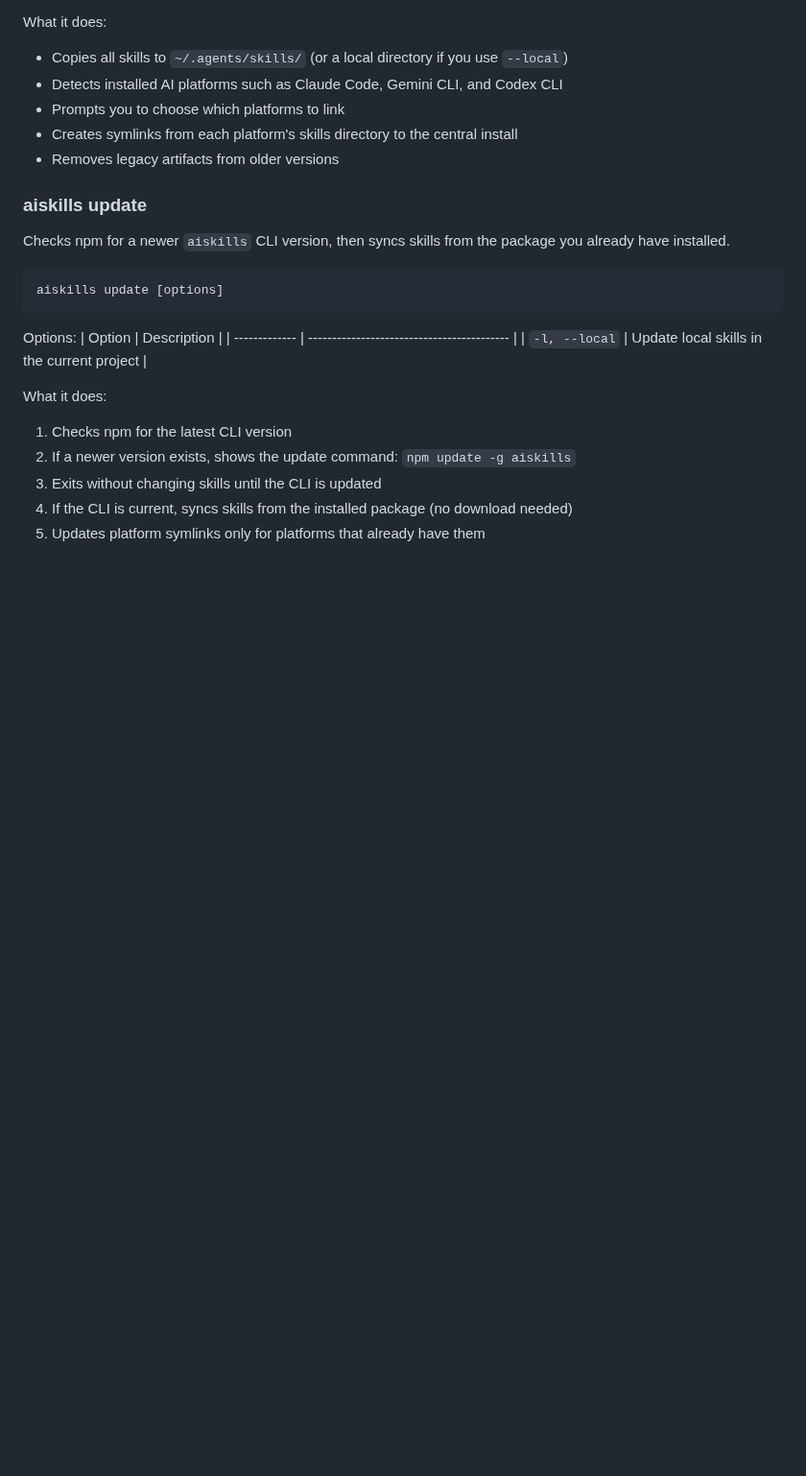
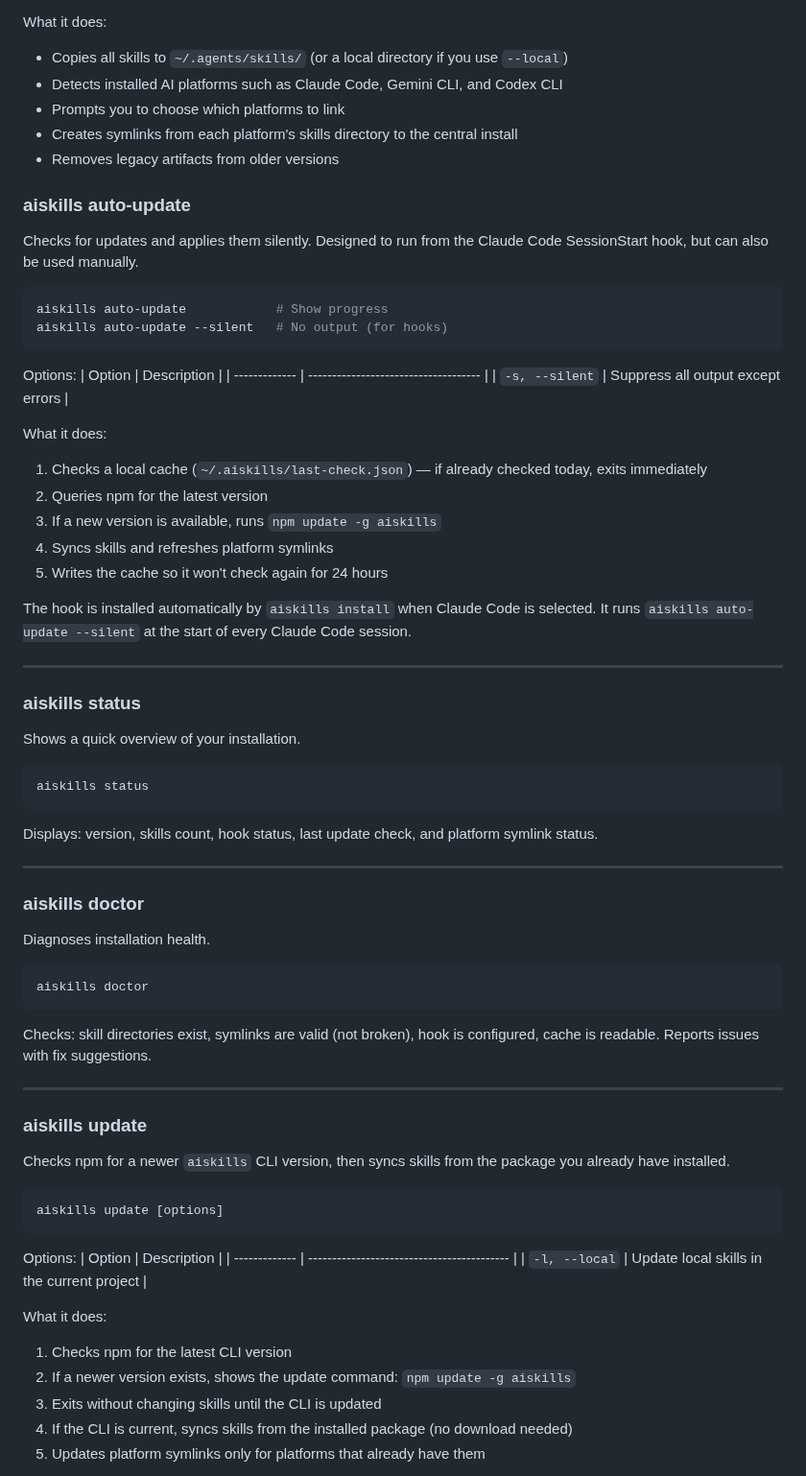
Before and after one commit to macCesar/aiskills, a Markdown page: README.md, the part around one of its changes. Shown at 96% size. Rendered like a GitHub page; blank space fills up the shorter version.

Commit message:
docs(readme): add auto-update, status, and doctor command docs
Co-Authored-By: Claude Opus 4.6 (1M context) <noreply@anthropic.com>

````diff
--- a/README.md
+++ b/README.md
@@ -330,6 +330,55 @@ What it does:
 - Creates symlinks from each platform's skills directory to the central install
 - Removes legacy artifacts from older versions
 
+### aiskills auto-update
+
+Checks for updates and applies them silently. Designed to run from the Claude Code SessionStart hook, but can also be used manually.
+
+```bash
+aiskills auto-update            # Show progress
+aiskills auto-update --silent   # No output (for hooks)
+```
+
+Options:
+| Option        | Description                          |
+| ------------- | ------------------------------------ |
+| `-s, --silent` | Suppress all output except errors   |
+
+What it does:
+1. Checks a local cache (`~/.aiskills/last-check.json`) — if already checked today, exits immediately
+2. Queries npm for the latest version
+3. If a new version is available, runs `npm update -g aiskills`
+4. Syncs skills and refreshes platform symlinks
+5. Writes the cache so it won't check again for 24 hours
+
+The hook is installed automatically by `aiskills install` when Claude Code is selected. It runs `aiskills auto-update --silent` at the start of every Claude Code session.
+
+---
+
+### aiskills status
+
+Shows a quick overview of your installation.
+
+```bash
+aiskills status
+```
+
+Displays: version, skills count, hook status, last update check, and platform symlink status.
+
+---
+
+### aiskills doctor
+
+Diagnoses installation health.
+
+```bash
+aiskills doctor
+```
+
+Checks: skill directories exist, symlinks are valid (not broken), hook is configured, cache is readable. Reports issues with fix suggestions.
+
+---
+
 ### aiskills update
 
 Checks npm for a newer `aiskills` CLI version, then syncs skills from the package you already have installed.
````
Also changed, not shown: other parts of README.md (+3 -14 lines).
